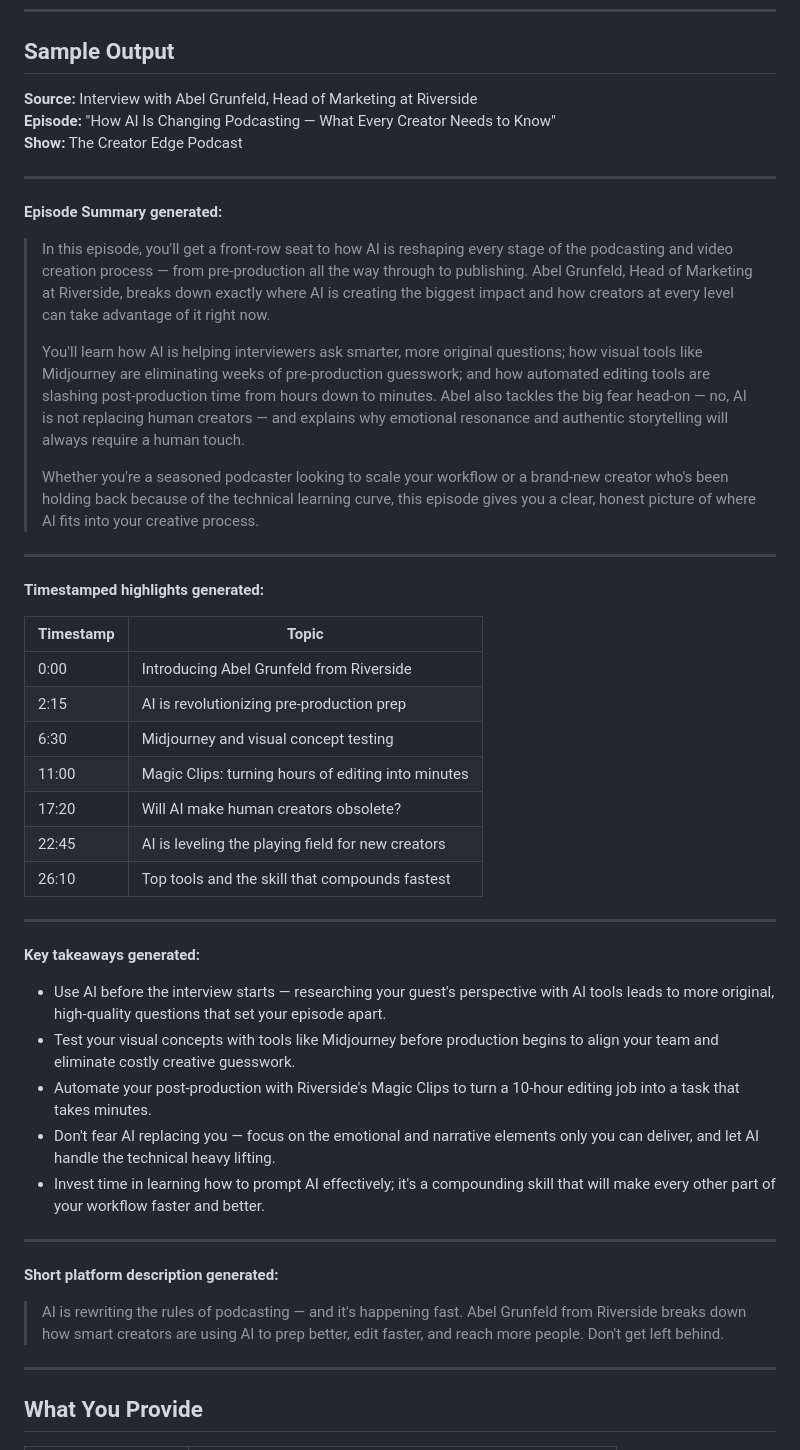
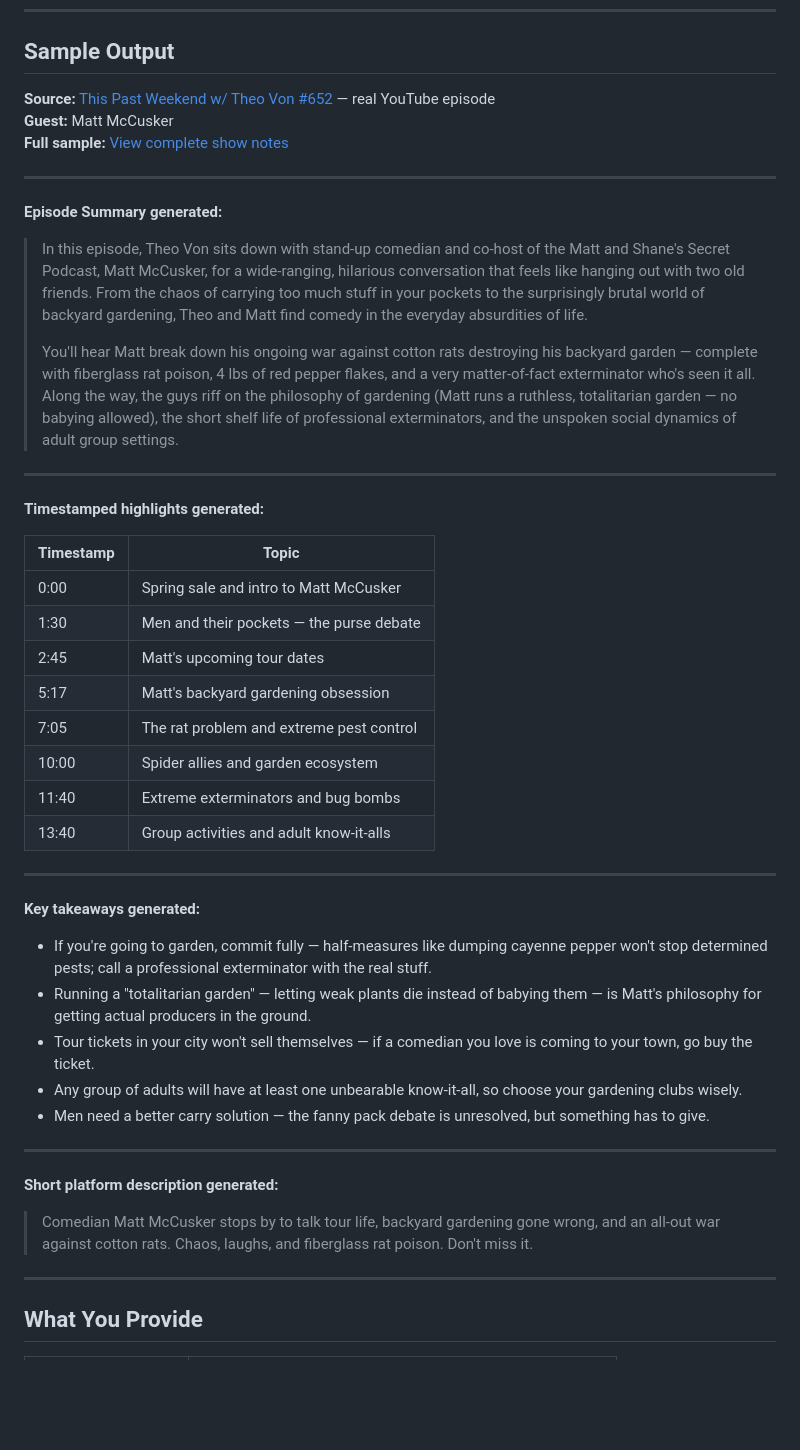
Before and after one commit to kshawng12/claude-automation-portfolio, a Markdown page: content-creators/podcast-show-notes-generator/README.md, the part around the change. GitHub-like rendering; blank space fills up the shorter version.

```diff
--- a/content-creators/podcast-show-notes-generator/README.md
+++ b/content-creators/podcast-show-notes-generator/README.md
@@ -24,19 +24,17 @@ No reformatting. No manually scanning for timestamps. No rewriting the same conv
 
 ## Sample Output
 
-**Source:** Interview with Abel Grunfeld, Head of Marketing at Riverside
-**Episode:** "How AI Is Changing Podcasting — What Every Creator Needs to Know"
-**Show:** The Creator Edge Podcast
+**Source:** [This Past Weekend w/ Theo Von #652](https://www.youtube.com/watch?v=ljerfYGfCeE) — real YouTube episode
+**Guest:** Matt McCusker
+**Full sample:** [View complete show notes](sample_theo_von_ep652.md)
 
 ---
 
 **Episode Summary generated:**
 
-> In this episode, you'll get a front-row seat to how AI is reshaping every stage of the podcasting and video creation process — from pre-production all the way through to publishing. Abel Grunfeld, Head of Marketing at Riverside, breaks down exactly where AI is creating the biggest impact and how creators at every level can take advantage of it right now.
+> In this episode, Theo Von sits down with stand-up comedian and co-host of the Matt and Shane's Secret Podcast, Matt McCusker, for a wide-ranging, hilarious conversation that feels like hanging out with two old friends. From the chaos of carrying too much stuff in your pockets to the surprisingly brutal world of backyard gardening, Theo and Matt find comedy in the everyday absurdities of life.
 >
-> You'll learn how AI is helping interviewers ask smarter, more original questions; how visual tools like Midjourney are eliminating weeks of pre-production guesswork; and how automated editing tools are slashing post-production time from hours down to minutes. Abel also tackles the big fear head-on — no, AI is not replacing human creators — and explains why emotional resonance and authentic storytelling will always require a human touch.
->
-> Whether you're a seasoned podcaster looking to scale your workflow or a brand-new creator who's been holding back because of the technical learning curve, this episode gives you a clear, honest picture of where AI fits into your creative process.
+> You'll hear Matt break down his ongoing war against cotton rats destroying his backyard garden — complete with fiberglass rat poison, 4 lbs of red pepper flakes, and a very matter-of-fact exterminator who's seen it all. Along the way, the guys riff on the philosophy of gardening (Matt runs a ruthless, totalitarian garden — no babying allowed), the short shelf life of professional exterminators, and the unspoken social dynamics of adult group settings.
 
 ---
 
@@ -44,29 +42,30 @@ No reformatting. No manually scanning for timestamps. No rewriting the same conv
 
 | Timestamp | Topic |
 |---|---|
-| 0:00 | Introducing Abel Grunfeld from Riverside |
-| 2:15 | AI is revolutionizing pre-production prep |
-| 6:30 | Midjourney and visual concept testing |
-| 11:00 | Magic Clips: turning hours of editing into minutes |
-| 17:20 | Will AI make human creators obsolete? |
-| 22:45 | AI is leveling the playing field for new creators |
-| 26:10 | Top tools and the skill that compounds fastest |
+| 0:00 | Spring sale and intro to Matt McCusker |
+| 1:30 | Men and their pockets — the purse debate |
+| 2:45 | Matt's upcoming tour dates |
+| 5:17 | Matt's backyard gardening obsession |
+| 7:05 | The rat problem and extreme pest control |
+| 10:00 | Spider allies and garden ecosystem |
+| 11:40 | Extreme exterminators and bug bombs |
+| 13:40 | Group activities and adult know-it-alls |
 
 ---
 
 **Key takeaways generated:**
 
-- Use AI before the interview starts — researching your guest's perspective with AI tools leads to more original, high-quality questions that set your episode apart.
-- Test your visual concepts with tools like Midjourney before production begins to align your team and eliminate costly creative guesswork.
-- Automate your post-production with Riverside's Magic Clips to turn a 10-hour editing job into a task that takes minutes.
-- Don't fear AI replacing you — focus on the emotional and narrative elements only you can deliver, and let AI handle the technical heavy lifting.
-- Invest time in learning how to prompt AI effectively; it's a compounding skill that will make every other part of your workflow faster and better.
+- If you're going to garden, commit fully — half-measures like dumping cayenne pepper won't stop determined pests; call a professional exterminator with the real stuff.
+- Running a "totalitarian garden" — letting weak plants die instead of babying them — is Matt's philosophy for getting actual producers in the ground.
+- Tour tickets in your city won't sell themselves — if a comedian you love is coming to your town, go buy the ticket.
+- Any group of adults will have at least one unbearable know-it-all, so choose your gardening clubs wisely.
+- Men need a better carry solution — the fanny pack debate is unresolved, but something has to give.
 
 ---
 
 **Short platform description generated:**
 
-> AI is rewriting the rules of podcasting — and it's happening fast. Abel Grunfeld from Riverside breaks down how smart creators are using AI to prep better, edit faster, and reach more people. Don't get left behind.
+> Comedian Matt McCusker stops by to talk tour life, backyard gardening gone wrong, and an all-out war against cotton rats. Chaos, laughs, and fiberglass rat poison. Don't miss it.
 
 ---
 
```
Also changed, not shown: content-creators/podcast-show-notes-generator/sample_theo_von_ep652.md (added, +64 -0 lines).
